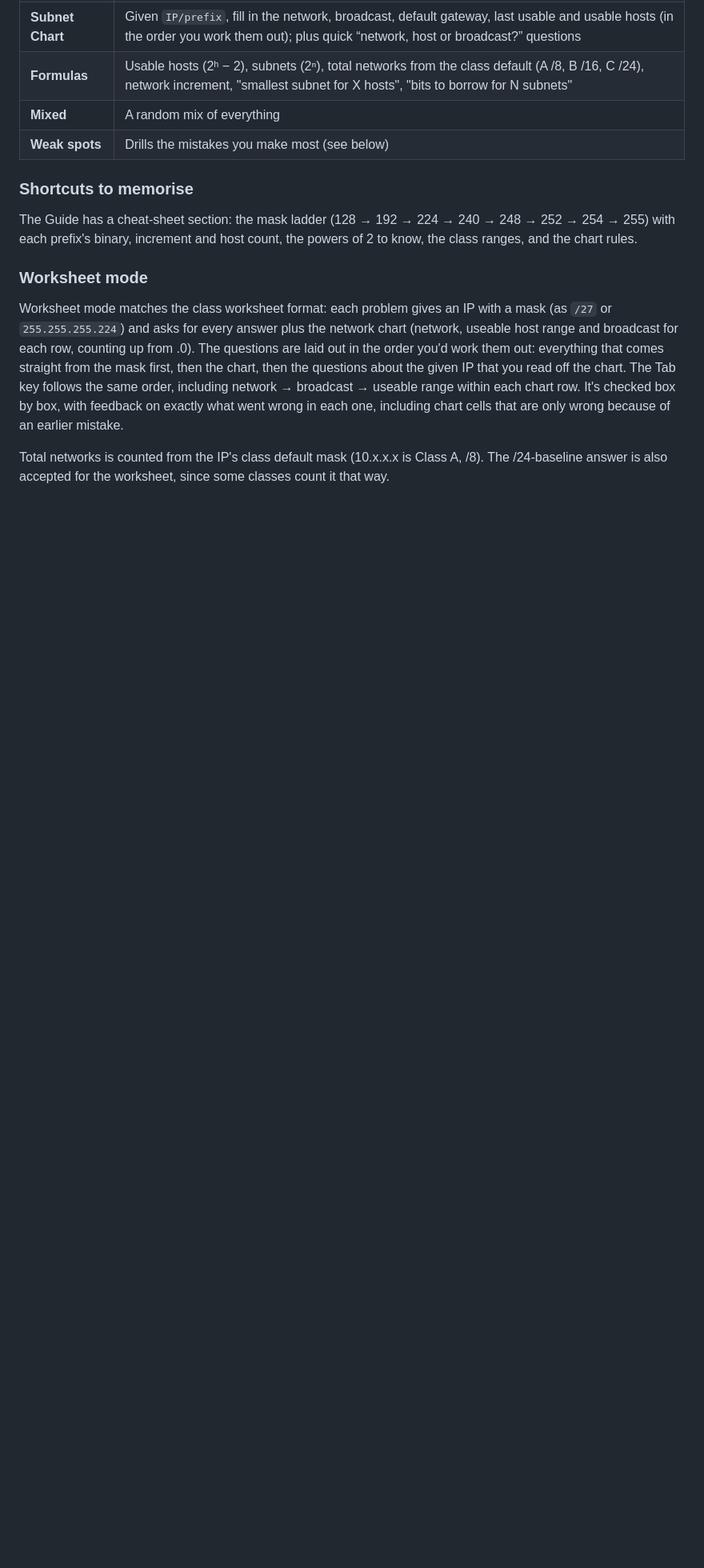
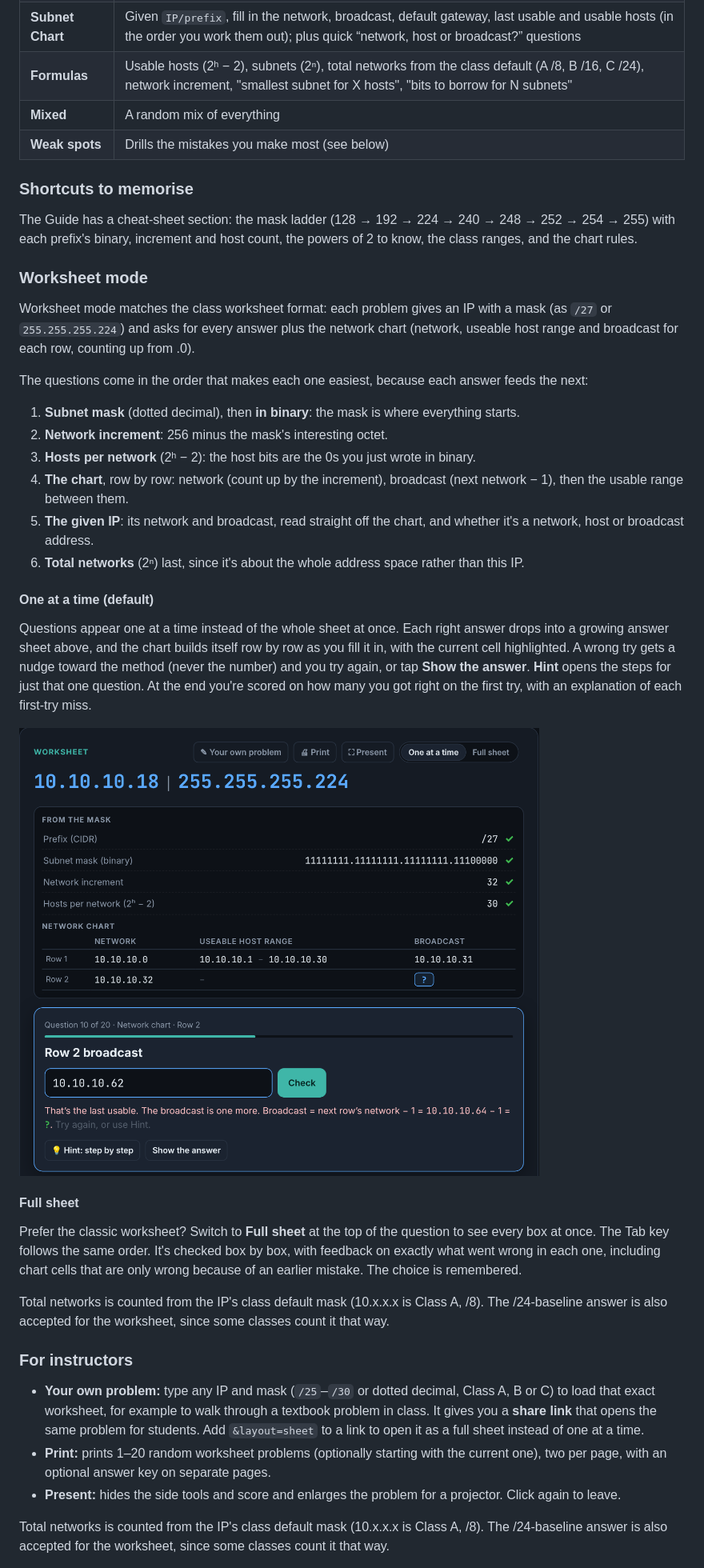
Before and after one commit to ChristianJKrantz/subnet-sprint, a Markdown page: README.md, the part around one of its changes. Shown at 80% size. Rendered like a GitHub page; pictures changed too: docs/one-at-a-time.png (added); blank space fills up the shorter version.

```diff
--- a/README.md
+++ b/README.md
@@ -30,7 +30,31 @@ Works in any modern browser on desktop, tablet or phone. No install, no account,
 The Guide has a cheat-sheet section: the mask ladder (128 → 192 → 224 → 240 → 248 → 252 → 254 → 255) with each prefix's binary, increment and host count, the powers of 2 to know, the class ranges, and the chart rules.
 
 ### Worksheet mode
-Worksheet mode matches the class worksheet format: each problem gives an IP with a mask (as `/27` or `255.255.255.224`) and asks for every answer plus the network chart (network, useable host range and broadcast for each row, counting up from .0). The questions are laid out in the order you'd work them out: everything that comes straight from the mask first, then the chart, then the questions about the given IP that you read off the chart. The Tab key follows the same order, including network → broadcast → useable range within each chart row. It's checked box by box, with feedback on exactly what went wrong in each one, including chart cells that are only wrong because of an earlier mistake.
+Worksheet mode matches the class worksheet format: each problem gives an IP with a mask (as `/27` or `255.255.255.224`) and asks for every answer plus the network chart (network, useable host range and broadcast for each row, counting up from .0).
+
+The questions come in the order that makes each one easiest, because each answer feeds the next:
+
+1. **Subnet mask** (dotted decimal), then **in binary**: the mask is where everything starts.
+2. **Network increment**: 256 minus the mask's interesting octet.
+3. **Hosts per network** (2ʰ − 2): the host bits are the 0s you just wrote in binary.
+4. **The chart**, row by row: network (count up by the increment), broadcast (next network − 1), then the usable range between them.
+5. **The given IP**: its network and broadcast, read straight off the chart, and whether it's a network, host or broadcast address.
+6. **Total networks** (2ⁿ) last, since it's about the whole address space rather than this IP.
+
+#### One at a time (default)
+Questions appear one at a time instead of the whole sheet at once. Each right answer drops into a growing answer sheet above, and the chart builds itself row by row as you fill it in, with the current cell highlighted. A wrong try gets a nudge toward the method (never the number) and you try again, or tap **Show the answer**. **Hint** opens the steps for just that one question. At the end you're scored on how many you got right on the first try, with an explanation of each first-try miss.
+
+<img src="docs/one-at-a-time.png" alt="One at a time: answered questions collect above as the chart builds, and a wrong broadcast gets a nudge without the answer" width="720">
+
+#### Full sheet
+Prefer the classic worksheet? Switch to **Full sheet** at the top of the question to see every box at once. The Tab key follows the same order. It's checked box by box, with feedback on exactly what went wrong in each one, including chart cells that are only wrong because of an earlier mistake. The choice is remembered.
+
+Total networks is counted from the IP's class default mask (10.x.x.x is Class A, /8). The /24-baseline answer is also accepted for the worksheet, since some classes count it that way.
+
+### For instructors
+- **Your own problem:** type any IP and mask (`/25`–`/30` or dotted decimal, Class A, B or C) to load that exact worksheet, for example to walk through a textbook problem in class. It gives you a **share link** that opens the same problem for students. Add `&layout=sheet` to a link to open it as a full sheet instead of one at a time.
+- **Print:** prints 1–20 random worksheet problems (optionally starting with the current one), two per page, with an optional answer key on separate pages.
+- **Present:** hides the side tools and score and enlarges the problem for a projector. Click again to leave.
 
 Total networks is counted from the IP's class default mask (10.x.x.x is Class A, /8). The /24-baseline answer is also accepted for the worksheet, since some classes count it that way.
 
```
Also changed, not shown: other parts of README.md (+7 -5 lines), 14 other files.
